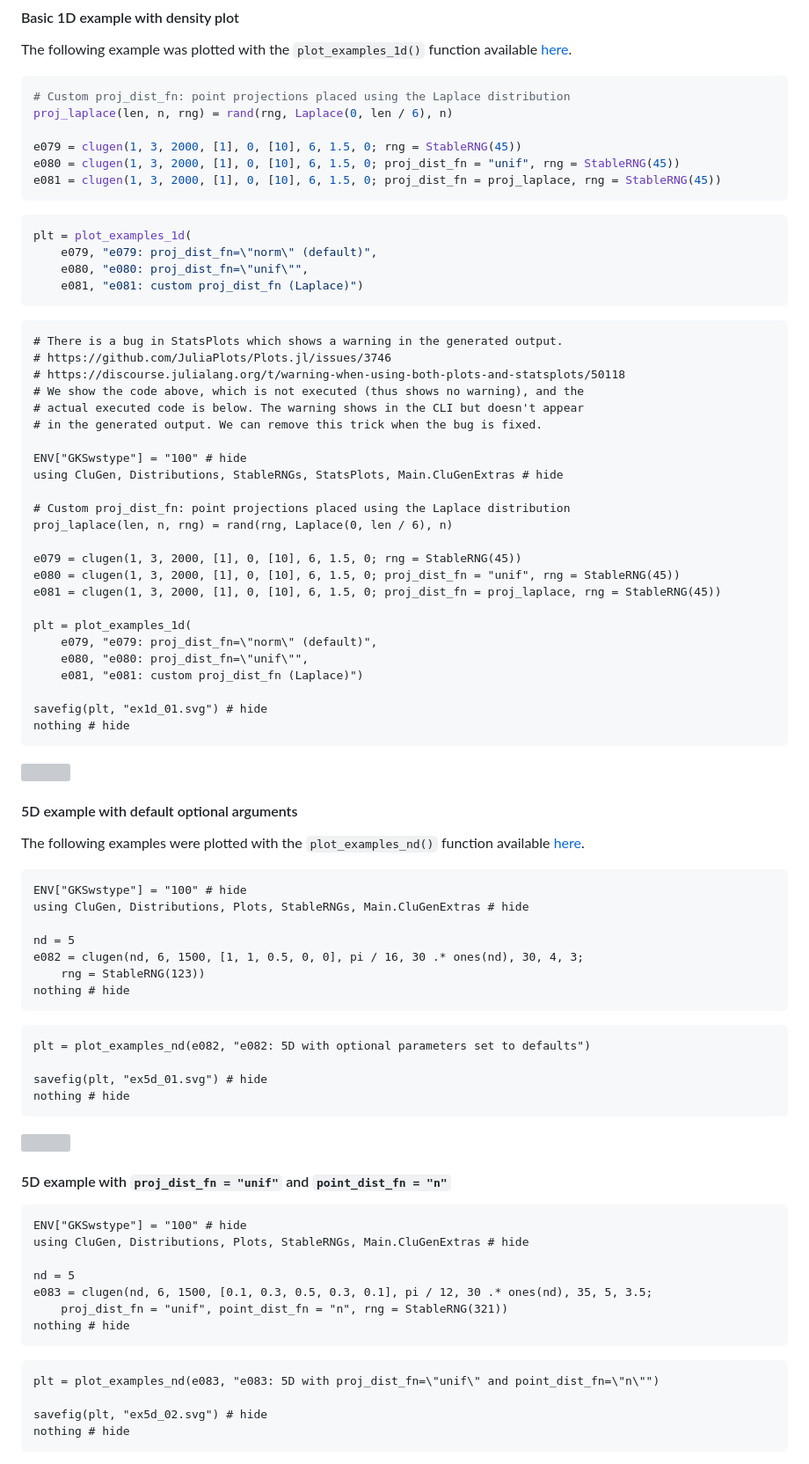
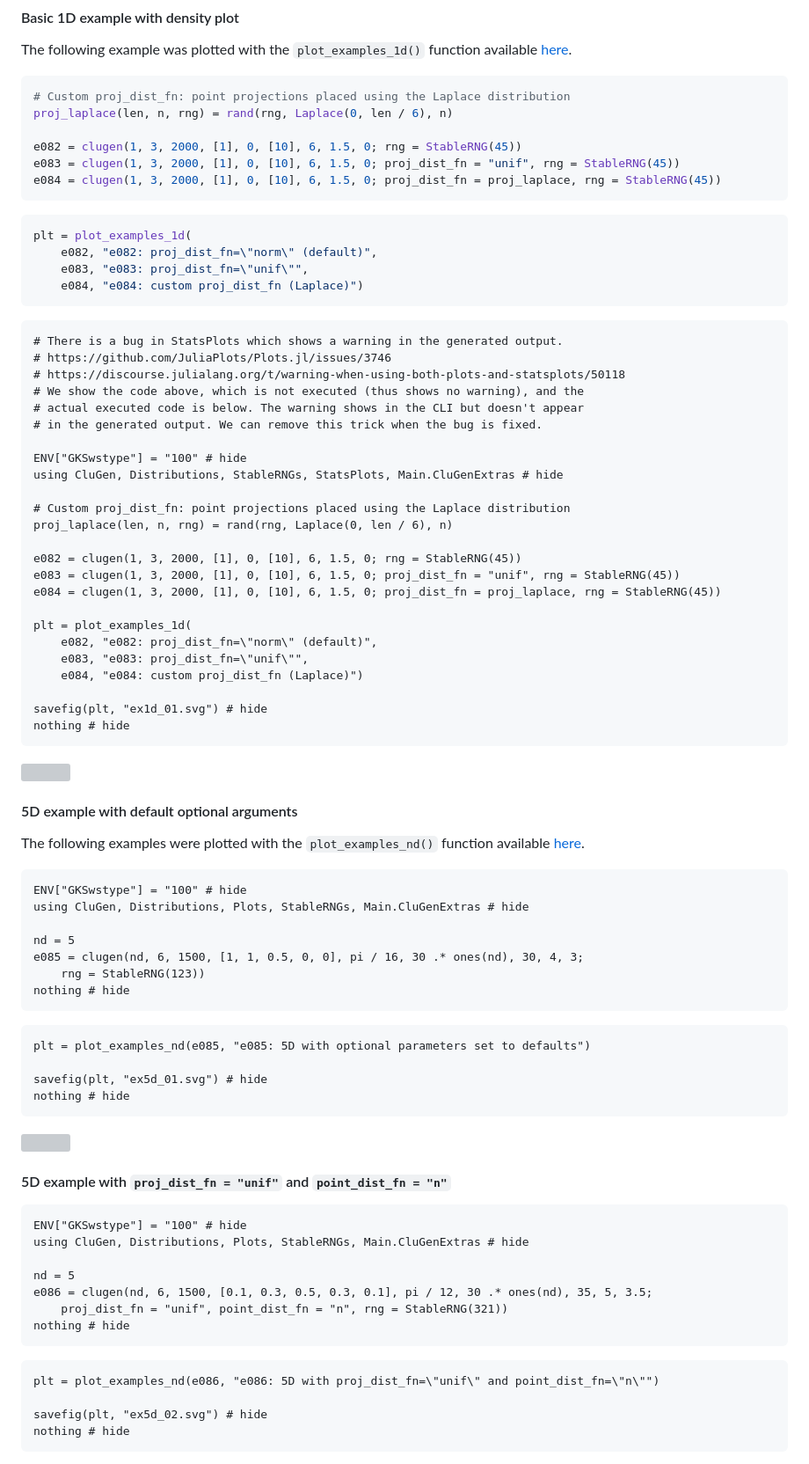
Before and after one commit to clugen/CluGen.jl, a Markdown page: docs/src/examples.md, the part around one of its changes. Shown at 88% size. GitHub-like rendering; grey boxes are pictures that could not be loaded.

````diff
--- a/docs/src/examples.md
+++ b/docs/src/examples.md
@@ -842,16 +842,16 @@ The following example was plotted with the `plot_examples_1d()` function availab
 # Custom proj_dist_fn: point projections placed using the Laplace distribution
 proj_laplace(len, n, rng) = rand(rng, Laplace(0, len / 6), n)
 
-e079 = clugen(1, 3, 2000, [1], 0, [10], 6, 1.5, 0; rng = StableRNG(45))
-e080 = clugen(1, 3, 2000, [1], 0, [10], 6, 1.5, 0; proj_dist_fn = "unif", rng = StableRNG(45))
-e081 = clugen(1, 3, 2000, [1], 0, [10], 6, 1.5, 0; proj_dist_fn = proj_laplace, rng = StableRNG(45))
+e082 = clugen(1, 3, 2000, [1], 0, [10], 6, 1.5, 0; rng = StableRNG(45))
+e083 = clugen(1, 3, 2000, [1], 0, [10], 6, 1.5, 0; proj_dist_fn = "unif", rng = StableRNG(45))
+e084 = clugen(1, 3, 2000, [1], 0, [10], 6, 1.5, 0; proj_dist_fn = proj_laplace, rng = StableRNG(45))
 ```
 
 ```julia
 plt = plot_examples_1d(
-    e079, "e079: proj_dist_fn=\"norm\" (default)",
-    e080, "e080: proj_dist_fn=\"unif\"",
-    e081, "e081: custom proj_dist_fn (Laplace)")
+    e082, "e082: proj_dist_fn=\"norm\" (default)",
+    e083, "e083: proj_dist_fn=\"unif\"",
+    e084, "e084: custom proj_dist_fn (Laplace)")
 ```
 
 ```@eval
@@ -868,14 +868,14 @@ using CluGen, Distributions, StableRNGs, StatsPlots, Main.CluGenExtras # hide
 # Custom proj_dist_fn: point projections placed using the Laplace distribution
 proj_laplace(len, n, rng) = rand(rng, Laplace(0, len / 6), n)
 
-e079 = clugen(1, 3, 2000, [1], 0, [10], 6, 1.5, 0; rng = StableRNG(45))
-e080 = clugen(1, 3, 2000, [1], 0, [10], 6, 1.5, 0; proj_dist_fn = "unif", rng = StableRNG(45))
-e081 = clugen(1, 3, 2000, [1], 0, [10], 6, 1.5, 0; proj_dist_fn = proj_laplace, rng = StableRNG(45))
+e082 = clugen(1, 3, 2000, [1], 0, [10], 6, 1.5, 0; rng = StableRNG(45))
+e083 = clugen(1, 3, 2000, [1], 0, [10], 6, 1.5, 0; proj_dist_fn = "unif", rng = StableRNG(45))
+e084 = clugen(1, 3, 2000, [1], 0, [10], 6, 1.5, 0; proj_dist_fn = proj_laplace, rng = StableRNG(45))
 
 plt = plot_examples_1d(
-    e079, "e079: proj_dist_fn=\"norm\" (default)",
-    e080, "e080: proj_dist_fn=\"unif\"",
-    e081, "e081: custom proj_dist_fn (Laplace)")
+    e082, "e082: proj_dist_fn=\"norm\" (default)",
+    e083, "e083: proj_dist_fn=\"unif\"",
+    e084, "e084: custom proj_dist_fn (Laplace)")
 
 savefig(plt, "ex1d_01.svg") # hide
 nothing # hide
@@ -893,13 +893,13 @@ ENV["GKSwstype"] = "100" # hide
 using CluGen, Distributions, Plots, StableRNGs, Main.CluGenExtras # hide
 
 nd = 5
-e082 = clugen(nd, 6, 1500, [1, 1, 0.5, 0, 0], pi / 16, 30 .* ones(nd), 30, 4, 3;
+e085 = clugen(nd, 6, 1500, [1, 1, 0.5, 0, 0], pi / 16, 30 .* ones(nd), 30, 4, 3;
     rng = StableRNG(123))
 nothing # hide
 ```
 
 ```@example 5d_defopt
-plt = plot_examples_nd(e082, "e082: 5D with optional parameters set to defaults")
+plt = plot_examples_nd(e085, "e085: 5D with optional parameters set to defaults")
 
 savefig(plt, "ex5d_01.svg") # hide
 nothing # hide
@@ -914,13 +914,13 @@ ENV["GKSwstype"] = "100" # hide
 using CluGen, Distributions, Plots, StableRNGs, Main.CluGenExtras # hide
 
 nd = 5
-e083 = clugen(nd, 6, 1500, [0.1, 0.3, 0.5, 0.3, 0.1], pi / 12, 30 .* ones(nd), 35, 5, 3.5;
+e086 = clugen(nd, 6, 1500, [0.1, 0.3, 0.5, 0.3, 0.1], pi / 12, 30 .* ones(nd), 35, 5, 3.5;
     proj_dist_fn = "unif", point_dist_fn = "n", rng = StableRNG(321))
 nothing # hide
 ```
 
 ```@example 5d_unif_n
-plt = plot_examples_nd(e083, "e083: 5D with proj_dist_fn=\"unif\" and point_dist_fn=\"n\"")
+plt = plot_examples_nd(e086, "e086: 5D with proj_dist_fn=\"unif\" and point_dist_fn=\"n\"")
 
 savefig(plt, "ex5d_02.svg") # hide
 nothing # hide
````
Also changed, not shown: other parts of docs/src/examples.md (+68 -68 lines).
